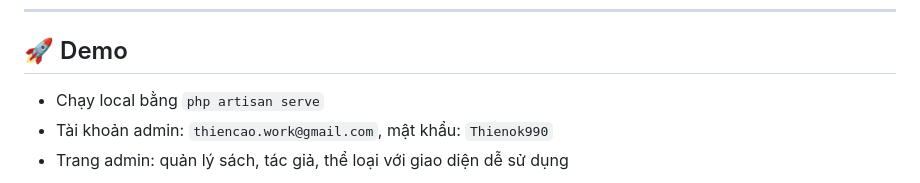
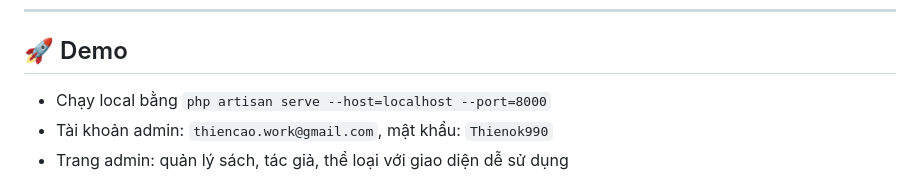
Before and after one commit to thienok990/book_store, a Markdown page: README.md, the part around the change. Drawn GitHub-style.

```diff
--- a/README.md
+++ b/README.md
@@ -115,7 +115,7 @@ php artisan serve --host=localhost --port=8000
 
 ## 🚀 Demo
 
--   Chạy local bằng `php artisan serve`
+-   Chạy local bằng `php artisan serve --host=localhost --port=8000`
 -   Tài khoản admin: `thiencao.work@gmail.com`, mật khẩu: `Thienok990`
 -   Trang admin: quản lý sách, tác giả, thể loại với giao diện dễ sử dụng
 
```
